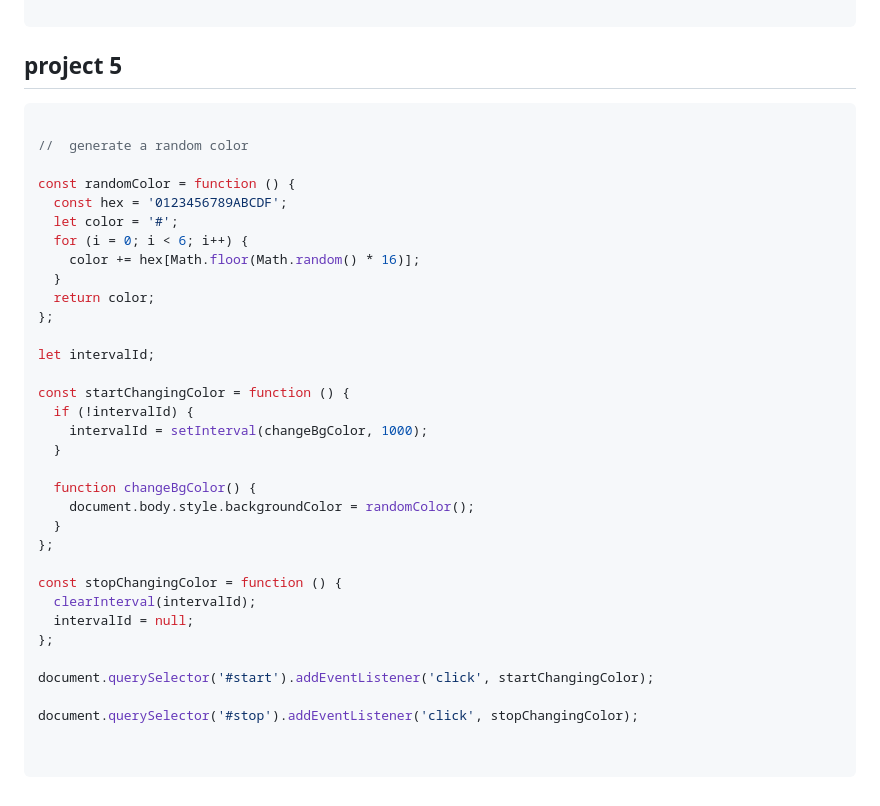
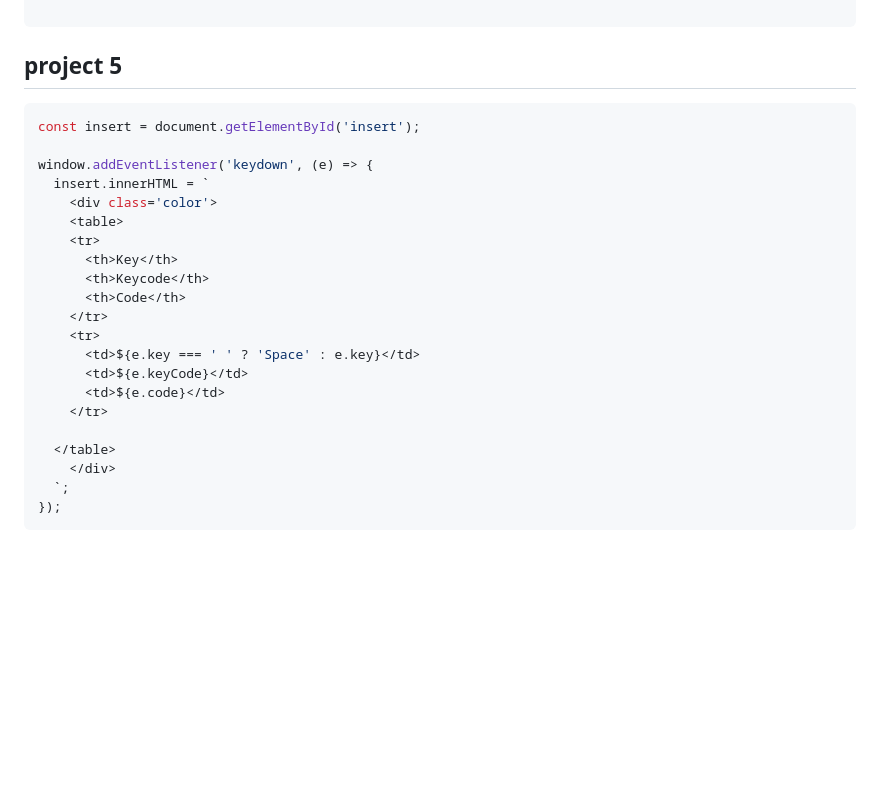
Before and after one commit to vatsal555/Javascript-, a Markdown page: 07_project/projectset.md, the part around the change. Rendered like a GitHub page; blank space fills up the shorter version.

Commit message:
project 5 solution

````diff
--- a/07_project/projectset.md
+++ b/07_project/projectset.md
@@ -172,38 +172,25 @@ function newGame() {
 
 ## project 5
 ```javascript
+const insert = document.getElementById('insert');
 
-//  generate a random color
+window.addEventListener('keydown', (e) => {
+  insert.innerHTML = `
+    <div class='color'>
+    <table>
+    <tr>
+      <th>Key</th>
+      <th>Keycode</th>
+      <th>Code</th>
+    </tr>
+    <tr>
+      <td>${e.key === ' ' ? 'Space' : e.key}</td>
+      <td>${e.keyCode}</td>
+      <td>${e.code}</td>
+    </tr>
 
-const randomColor = function () {
-  const hex = '0123456789ABCDF';
-  let color = '#';
-  for (i = 0; i < 6; i++) {
-    color += hex[Math.floor(Math.random() * 16)];
-  }
-  return color;
-};
-
-let intervalId;
-
-const startChangingColor = function () {
-  if (!intervalId) {
-    intervalId = setInterval(changeBgColor, 1000);
-  }
-
-  function changeBgColor() {
-    document.body.style.backgroundColor = randomColor();
-  }
-};
-
-const stopChangingColor = function () {
-  clearInterval(intervalId);
-  intervalId = null;
-};
-
-document.querySelector('#start').addEventListener('click', startChangingColor);
-
-document.querySelector('#stop').addEventListener('click', stopChangingColor);
-
-
+  </table>
+    </div>
+  `;
+});
 ```
````
